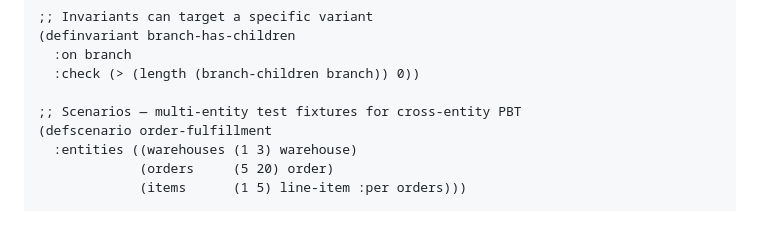
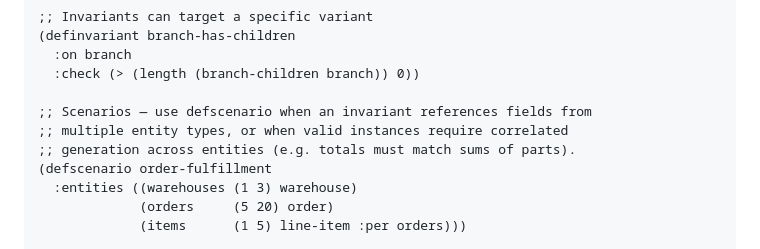
Before and after one commit to jsulmont/mcp-lisp, a Markdown page: etc/spec-CLAUDE.md, the part around the change. Rendered like a GitHub page; blank space fills up the shorter version.

Commit message:
doc: CLAUDE.md explicit when to use defscenario

```diff
--- a/etc/spec-CLAUDE.md
+++ b/etc/spec-CLAUDE.md
@@ -55,7 +55,9 @@ All macros are available in the sandbox with no imports:
   :on branch
   :check (> (length (branch-children branch)) 0))
 
-;; Scenarios — multi-entity test fixtures for cross-entity PBT
+;; Scenarios — use defscenario when an invariant references fields from
+;; multiple entity types, or when valid instances require correlated
+;; generation across entities (e.g. totals must match sums of parts).
 (defscenario order-fulfillment
   :entities ((warehouses (1 3) warehouse)
              (orders     (5 20) order)
```
